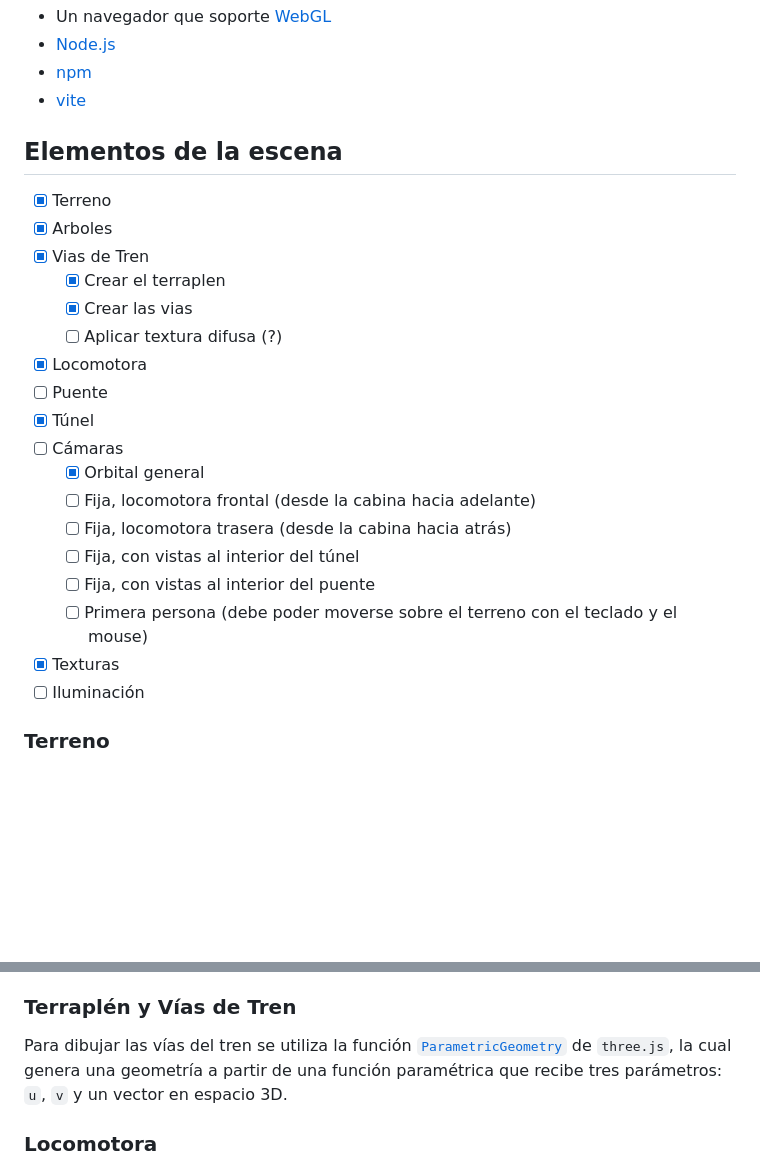
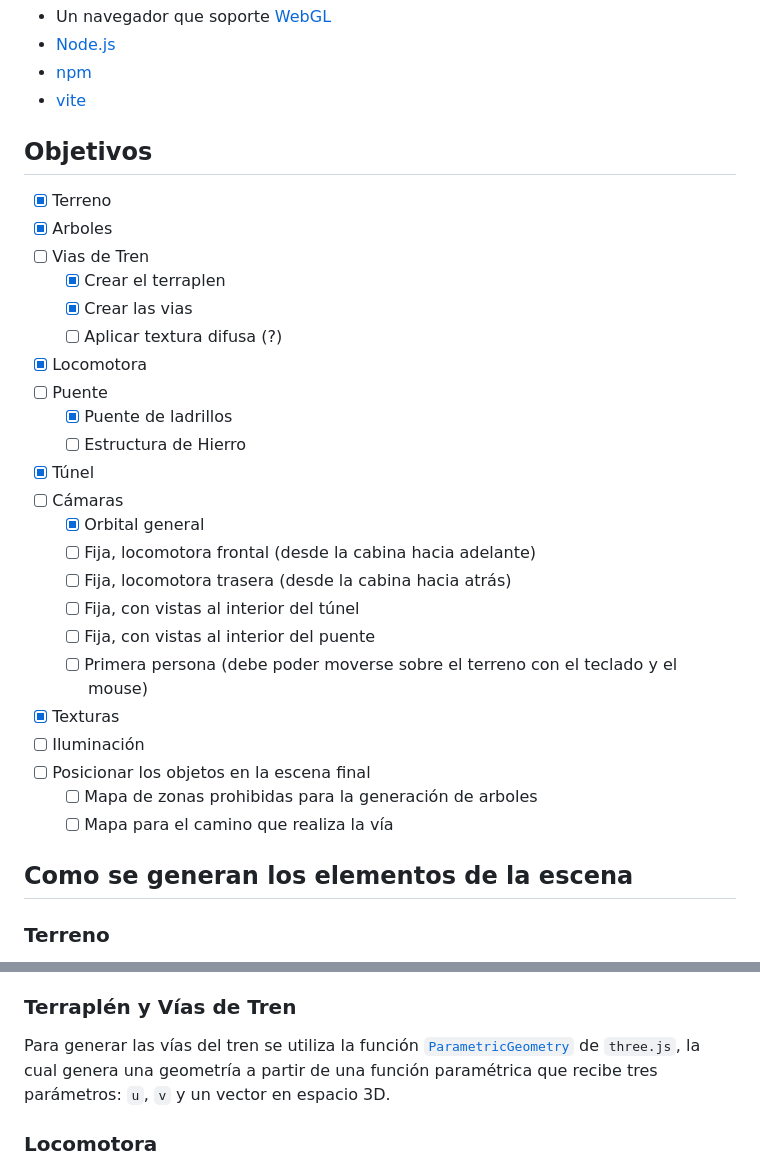
Before and after one commit to mjkloeckner/TA159, a Markdown page: tp/README.md, 2 parts joined by grey strips. GitHub-like rendering; blank space fills up the shorter version.

```diff
--- a/tp/README.md
+++ b/tp/README.md
@@ -39,16 +39,18 @@ $ vite
 * [npm](https://www.npmjs.com/)
 * [vite](https://www.npmjs.com/package/vite)
 
-## Elementos de la escena
+## Objetivos
 
 * [X] Terreno
 * [X] Arboles
-* [X] Vias de Tren
+* [ ] Vias de Tren
     - [X] Crear el terraplen
     - [X] Crear las vias
     - [ ] Aplicar textura difusa (?)
 * [X] Locomotora
 * [ ] Puente
+    - [X] Puente de ladrillos
+    - [ ] Estructura de Hierro
 * [X] Túnel
 * [ ] Cámaras
     - [X] Orbital general
@@ -59,6 +61,11 @@ $ vite
     - [ ] Primera persona (debe poder moverse sobre el terreno con el teclado y el mouse)
 * [X] Texturas
 * [ ] Iluminación
+* [ ] Posicionar los objetos en la escena final
+    - [ ] Mapa de zonas prohibidas para la generación de arboles
+    - [ ] Mapa para el camino que realiza la vía
+
+## Como se generan los elementos de la escena
 
 ### Terreno
 
@@ -78,7 +85,7 @@ puede ser montaña o rió, de acuerdo a un parámetro fijo
 
 ### Terraplén y Vías de Tren
 
-Para dibujar las vías del tren se utiliza la función
+Para generar las vías del tren se utiliza la función
 [`ParametricGeometry`](https://threejs.org/docs/index.html?q=param#examples/en/geometries/ParametricGeometry)
 de `three.js`, la cual genera una geometría a partir de una función paramétrica
 que recibe tres parámetros: `u`, `v` y un vector en espacio 3D.
```
